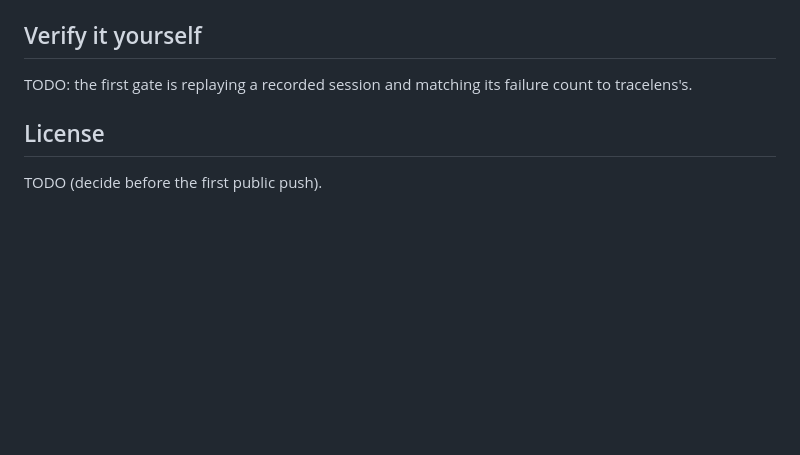
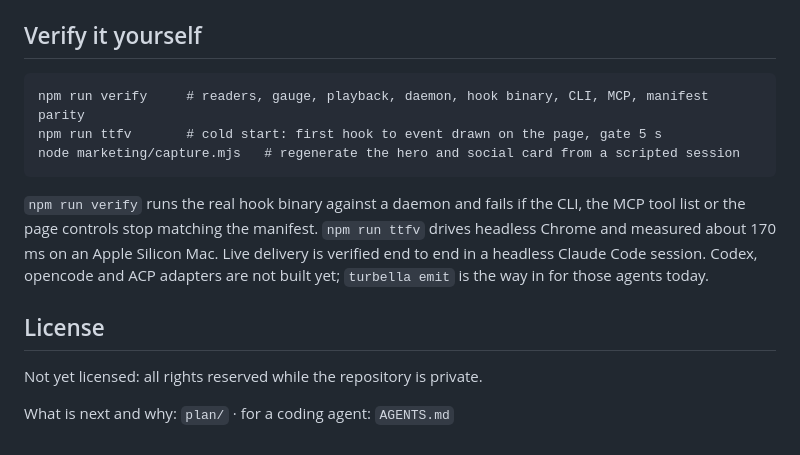
Before and after one commit to NakliTechie/turbella, a Markdown page: README.md, the part around one of its changes. Rendered like a GitHub page; blank space fills up the shorter version.

````diff
--- a/README.md
+++ b/README.md
@@ -31,8 +83,20 @@ Full plan: `plan/pending.md` and `plan/workplan.md`.
 
 ## Verify it yourself
 
-TODO: the first gate is replaying a recorded session and matching its failure count to tracelens's.
+```
+npm run verify     # readers, gauge, playback, daemon, hook binary, CLI, MCP, manifest parity
+npm run ttfv       # cold start: first hook to event drawn on the page, gate 5 s
+node marketing/capture.mjs   # regenerate the hero and social card from a scripted session
+```
+
+`npm run verify` runs the real hook binary against a daemon and fails if the CLI, the MCP
+tool list or the page controls stop matching the manifest. `npm run ttfv` drives headless
+Chrome and measured about 170 ms on an Apple Silicon Mac. Live delivery is verified end to
+end in a headless Claude Code session. Codex, opencode and ACP adapters are not built yet;
+`turbella emit` is the way in for those agents today.
 
 ## License
 
-TODO (decide before the first public push).
+Not yet licensed: all rights reserved while the repository is private.
+
+What is next and why: `plan/` · for a coding agent: `AGENTS.md`
````
Also changed, not shown: other parts of README.md (+67 -15 lines), marketing/hero.png (added), marketing/social.png (added), 10 other files.
